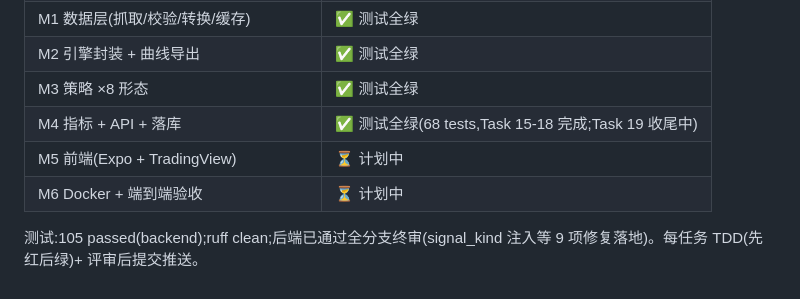
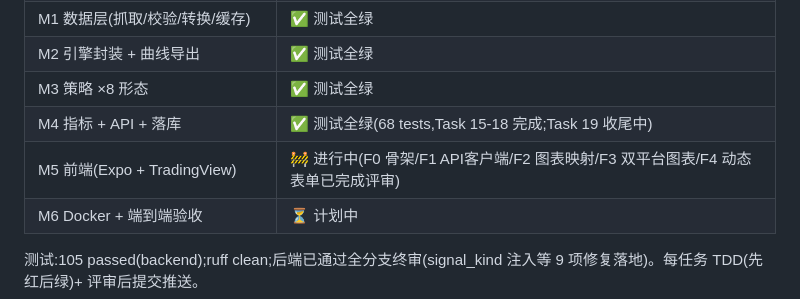
Before and after one commit to noire02qwq/vnpy-demo, a Markdown page: README.md, the part around the change. Rendered like a GitHub page.

Commit message:
docs: README M5 进度更新
Co-Authored-By: Claude Code <noreply@anthropic.com>

```diff
--- a/README.md
+++ b/README.md
@@ -43,7 +43,7 @@ API 骨架:`GET /healthz`;完整 REST(`/api/v1/*`)见设计 spec §8。
 | M2 引擎封装 + 曲线导出 | ✅ 测试全绿 |
 | M3 策略 ×8 形态 | ✅ 测试全绿 |
 | M4 指标 + API + 落库 | ✅ 测试全绿(68 tests,Task 15-18 完成;Task 19 收尾中) |
-| M5 前端(Expo + TradingView) | ⏳ 计划中 |
+| M5 前端(Expo + TradingView) | 🚧 进行中(F0 骨架/F1 API客户端/F2 图表映射/F3 双平台图表/F4 动态表单已完成评审) |
 | M6 Docker + 端到端验收 | ⏳ 计划中 |
 
 测试:105 passed(backend);ruff clean;后端已通过全分支终审(signal_kind 注入等 9 项修复落地)。每任务 TDD(先红后绿)+ 评审后提交推送。
```
